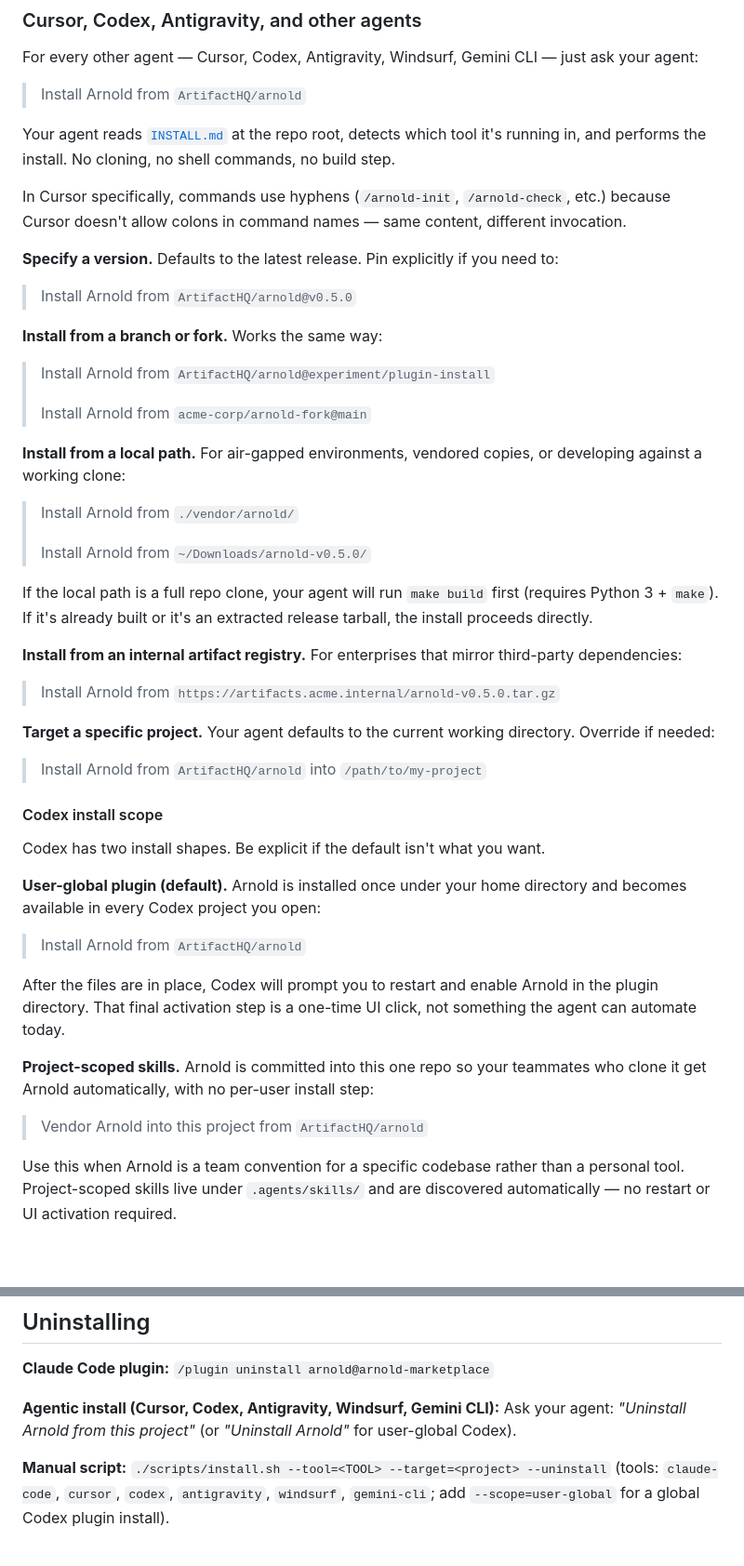
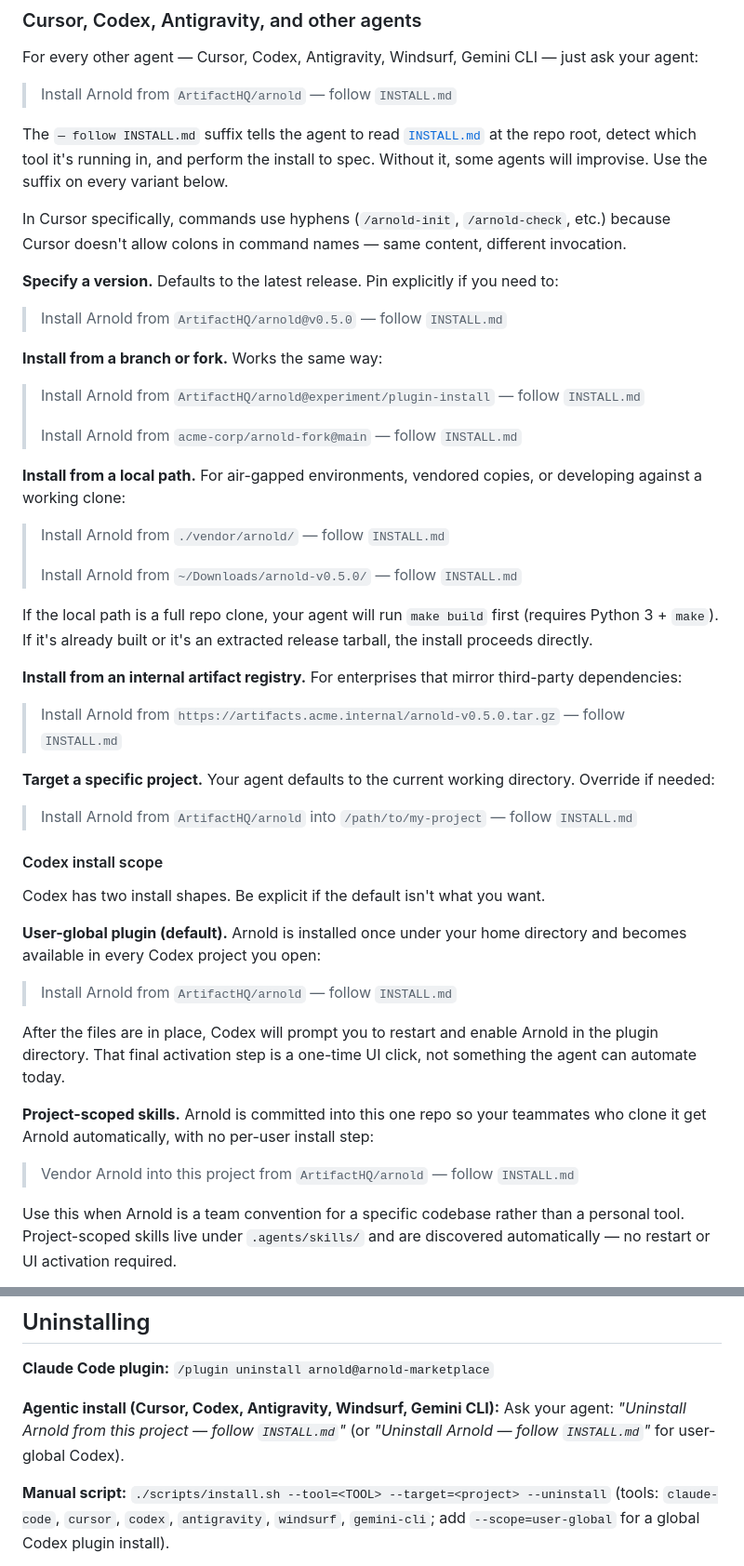
Before and after one commit to ArtifactHQ/Arnold, a Markdown page: README.md, 2 parts joined by grey strips. Shown at 93% size. Drawn GitHub-style; blank space fills up the shorter version.

Commit message:
Add "follow INSTALL.md" suffix to agent install prompts
Agents don't reliably read INSTALL.md when given a bare "Install Arnold
from <repo>" prompt. Some explore and find it; others improvise or just
run install.sh. Telling the user to include "— follow INSTALL.md" in
their prompt removes the ambiguity.

Applied to every install/update/uninstall example in the README and the
bottom Uninstalling block. Every variant copy-pastes standalone so no
variant silently drops the directive.

Co-Authored-By: Claude Opus 4.7 (1M context) <noreply@anthropic.com>

```diff
--- a/README.md
+++ b/README.md
@@ -148,37 +148,37 @@ Arnold's 17 slash commands are now available: `/arnold:init`, `/arnold:check`, `
 
 For every other agent — Cursor, Codex, Antigravity, Windsurf, Gemini CLI — just ask your agent:
 
-> Install Arnold from `ArtifactHQ/arnold`
+> Install Arnold from `ArtifactHQ/arnold` — follow `INSTALL.md`
 
-Your agent reads [`INSTALL.md`](INSTALL.md) at the repo root, detects which tool it's running in, and performs the install. No cloning, no shell commands, no build step.
+The `— follow INSTALL.md` suffix tells the agent to read [`INSTALL.md`](INSTALL.md) at the repo root, detect which tool it's running in, and perform the install to spec. Without it, some agents will improvise. Use the suffix on every variant below.
 
 In Cursor specifically, commands use hyphens (`/arnold-init`, `/arnold-check`, etc.) because Cursor doesn't allow colons in command names — same content, different invocation.
 
 **Specify a version.** Defaults to the latest release. Pin explicitly if you need to:
 
-> Install Arnold from `ArtifactHQ/arnold@v0.5.0`
+> Install Arnold from `ArtifactHQ/arnold@v0.5.0` — follow `INSTALL.md`
 
 **Install from a branch or fork.** Works the same way:
 
-> Install Arnold from `ArtifactHQ/arnold@experiment/plugin-install`
+> Install Arnold from `ArtifactHQ/arnold@experiment/plugin-install` — follow `INSTALL.md`
 >
-> Install Arnold from `acme-corp/arnold-fork@main`
+> Install Arnold from `acme-corp/arnold-fork@main` — follow `INSTALL.md`
 
 **Install from a local path.** For air-gapped environments, vendored copies, or developing against a working clone:
 
-> Install Arnold from `./vendor/arnold/`
+> Install Arnold from `./vendor/arnold/` — follow `INSTALL.md`
 >
-> Install Arnold from `~/Downloads/arnold-v0.5.0/`
+> Install Arnold from `~/Downloads/arnold-v0.5.0/` — follow `INSTALL.md`
 
 If the local path is a full repo clone, your agent will run `make build` first (requires Python 3 + `make`). If it's already built or it's an extracted release tarball, the install proceeds directly.
 
 **Install from an internal artifact registry.** For enterprises that mirror third-party dependencies:
 
-> Install Arnold from `https://artifacts.acme.internal/arnold-v0.5.0.tar.gz`
+> Install Arnold from `https://artifacts.acme.internal/arnold-v0.5.0.tar.gz` — follow `INSTALL.md`
 
 **Target a specific project.** Your agent defaults to the current working directory. Override if needed:
 
-> Install Arnold from `ArtifactHQ/arnold` into `/path/to/my-project`
+> Install Arnold from `ArtifactHQ/arnold` into `/path/to/my-project` — follow `INSTALL.md`
 
 #### Codex install scope
 
@@ -186,13 +186,13 @@ Codex has two install shapes. Be explicit if the default isn't what you want.
 
 **User-global plugin (default).** Arnold is installed once under your home directory and becomes available in every Codex project you open:
 
-> Install Arnold from `ArtifactHQ/arnold`
+> Install Arnold from `ArtifactHQ/arnold` — follow `INSTALL.md`
 
 After the files are in place, Codex will prompt you to restart and enable Arnold in the plugin directory. That final activation step is a one-time UI click, not something the agent can automate today.
 
 **Project-scoped skills.** Arnold is committed into this one repo so your teammates who clone it get Arnold automatically, with no per-user install step:
 
-> Vendor Arnold into this project from `ArtifactHQ/arnold`
+> Vendor Arnold into this project from `ArtifactHQ/arnold` — follow `INSTALL.md`
 
 Use this when Arnold is a team convention for a specific codebase rather than a personal tool. Project-scoped skills live under `.agents/skills/` and are discovered automatically — no restart or UI activation required.
 
@@ -438,7 +438,7 @@ When `/arnold:check` reports drift, you know whether the rule was something you
 
 **Claude Code plugin:** `/plugin uninstall arnold@arnold-marketplace`
 
-**Agentic install (Cursor, Codex, Antigravity, Windsurf, Gemini CLI):** Ask your agent: *"Uninstall Arnold from this project"* (or *"Uninstall Arnold"* for user-global Codex).
+**Agentic install (Cursor, Codex, Antigravity, Windsurf, Gemini CLI):** Ask your agent: *"Uninstall Arnold from this project — follow `INSTALL.md`"* (or *"Uninstall Arnold — follow `INSTALL.md`"* for user-global Codex).
 
 **Manual script:** `./scripts/install.sh --tool=<TOOL> --target=<project> --uninstall` (tools: `claude-code`, `cursor`, `codex`, `antigravity`, `windsurf`, `gemini-cli`; add `--scope=user-global` for a global Codex plugin install).
 
```
Also changed, not shown: other parts of README.md (+4 -4 lines).
